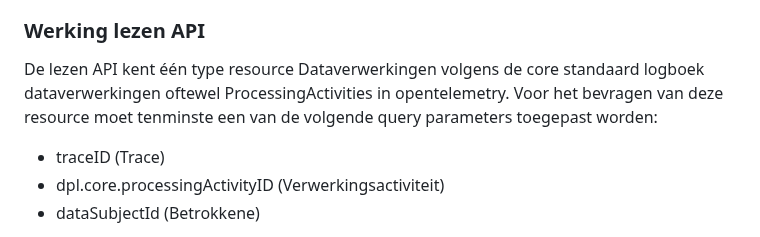
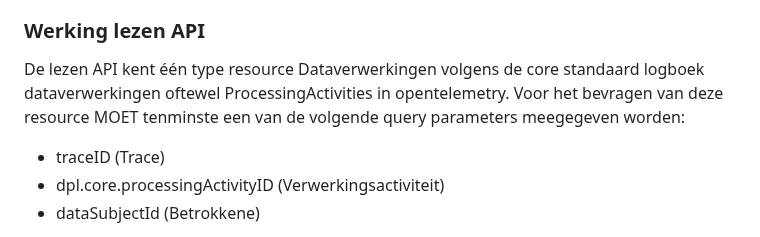
Before and after one commit to Logius-standaarden/logboek-extensie-lezen, a Markdown page: sections/Technische specificatie.md, the part around the change. Rendered like a GitHub page.

Commit message:
Update sections/Technische specificatie.md
Co-authored-by: Tim van der Lippe <TimvdLippe@users.noreply.github.com>

```diff
--- a/sections/Technische specificatie.md
+++ b/sections/Technische specificatie.md
@@ -21,7 +21,7 @@ Begin bij het bevragen van de lezen APIs altijd bij de applicatie waar de verwer
 
 ### Werking lezen API
 
-De lezen API kent één type resource Dataverwerkingen volgens de core standaard logboek dataverwerkingen oftewel ProcessingActivities in opentelemetry. Voor het bevragen van deze resource moet tenminste een van de volgende query parameters toegepast worden:
+De lezen API kent één type resource Dataverwerkingen volgens de core standaard logboek dataverwerkingen oftewel ProcessingActivities in opentelemetry. Voor het bevragen van deze resource MOET tenminste een van de volgende query parameters meegegeven worden:
 
 - traceID (Trace)
 - dpl.core.processingActivityID (Verwerkingsactiviteit)
```
